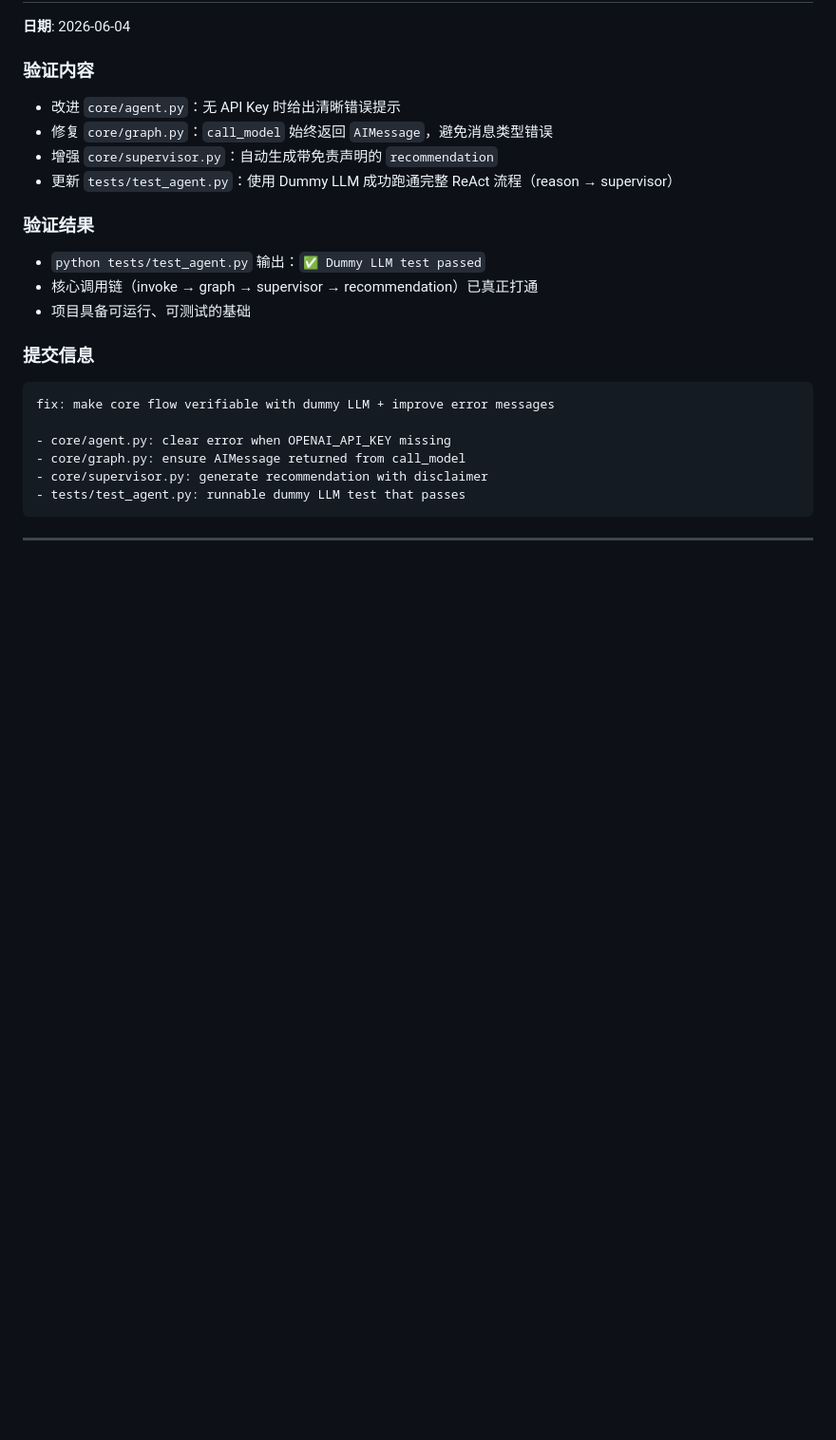
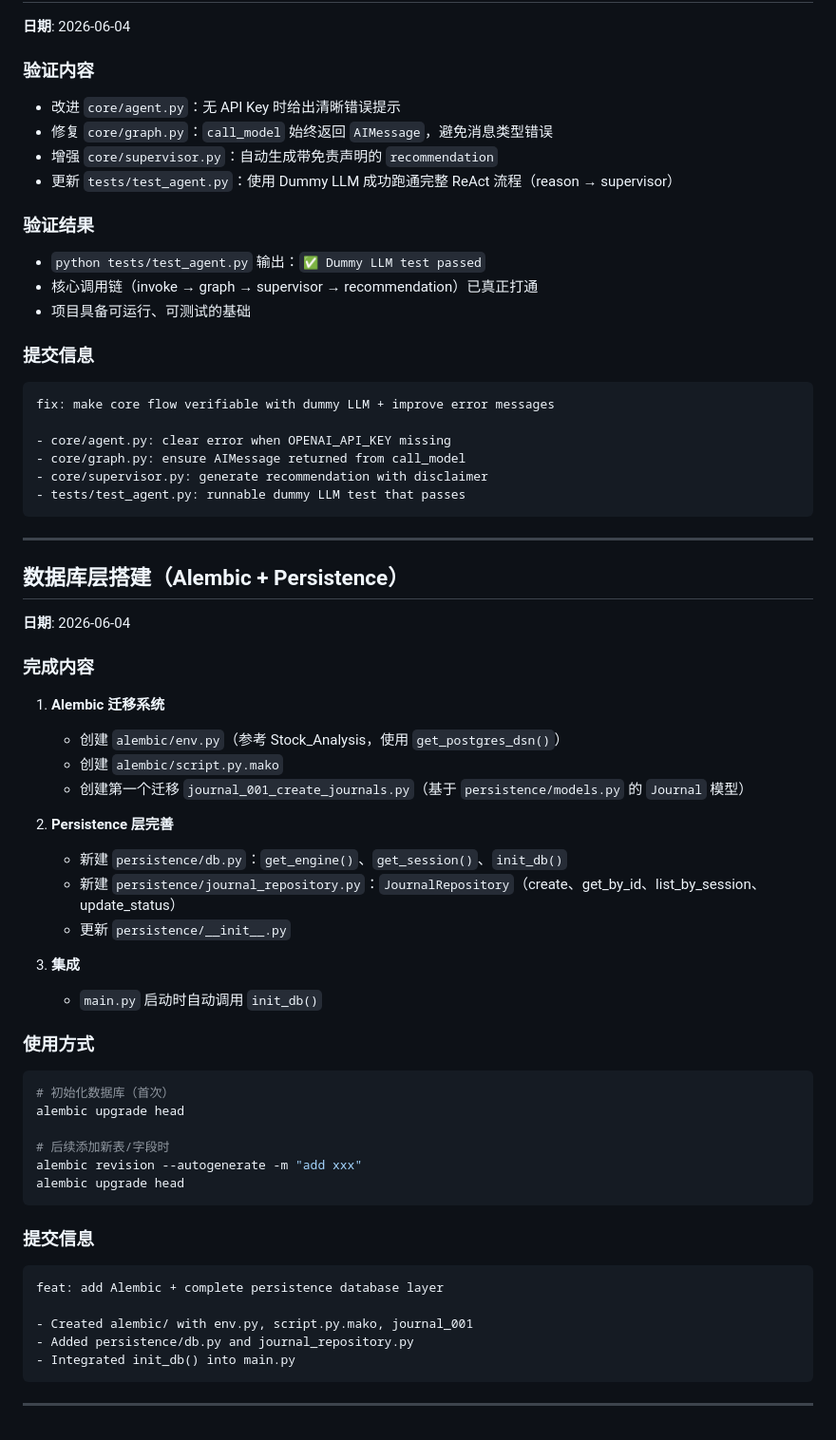
Before and after one commit to 7Gosts/MarketAssAgent, a Markdown page: docs/01_AGENT_ARCH_UPDATE_LOG.md, the part around the change. Shown at 95% size. Drawn GitHub-style; blank space fills up the shorter version.

Commit message:
docs: append database layer (Alembic + persistence) setup record
Co-authored-by: Cursor <cursoragent@cursor.com>

````diff
--- a/docs/01_AGENT_ARCH_UPDATE_LOG.md
+++ b/docs/01_AGENT_ARCH_UPDATE_LOG.md
@@ -239,3 +239,43 @@ fix: make core flow verifiable with dummy LLM + improve error messages
 ```
 
 ---
+## 数据库层搭建（Alembic + Persistence）
+
+**日期**: 2026-06-04
+
+### 完成内容
+
+1. **Alembic 迁移系统**
+   - 创建 `alembic/env.py`（参考 Stock_Analysis，使用 `get_postgres_dsn()`）
+   - 创建 `alembic/script.py.mako`
+   - 创建第一个迁移 `journal_001_create_journals.py`（基于 `persistence/models.py` 的 `Journal` 模型）
+
+2. **Persistence 层完善**
+   - 新建 `persistence/db.py`：`get_engine()`、`get_session()`、`init_db()`
+   - 新建 `persistence/journal_repository.py`：`JournalRepository`（create、get_by_id、list_by_session、update_status）
+   - 更新 `persistence/__init__.py`
+
+3. **集成**
+   - `main.py` 启动时自动调用 `init_db()`
+
+### 使用方式
+
+```bash
+# 初始化数据库（首次）
+alembic upgrade head
+
+# 后续添加新表/字段时
+alembic revision --autogenerate -m "add xxx"
+alembic upgrade head
+```
+
+### 提交信息
+```
+feat: add Alembic + complete persistence database layer
+
+- Created alembic/ with env.py, script.py.mako, journal_001
+- Added persistence/db.py and journal_repository.py
+- Integrated init_db() into main.py
+```
+
+---
````
